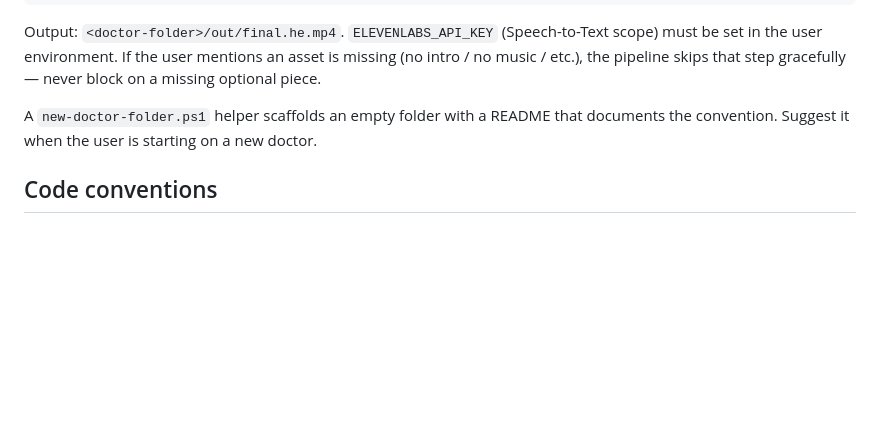
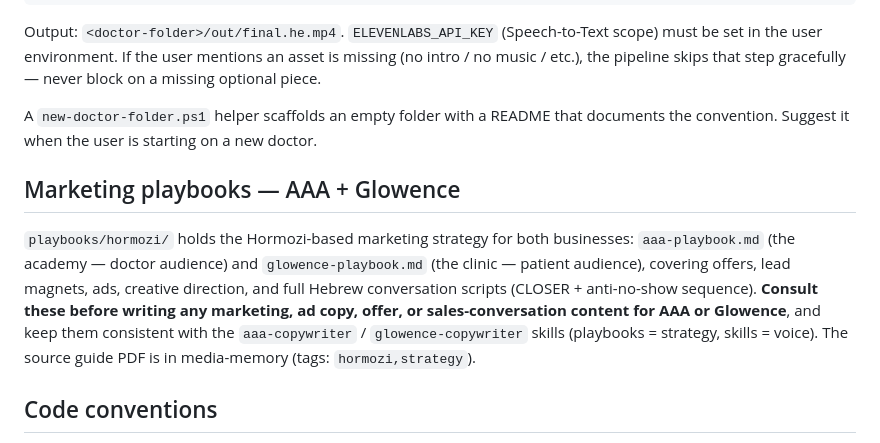
Before and after one commit to osherv55-ship-it/nanobanana-mcp, a Markdown page: CLAUDE.md, the part around the change. Drawn GitHub-style; blank space fills up the shorter version.

Commit message:
CLAUDE.md: point every session at the Hormozi marketing playbooks
Co-Authored-By: Claude Fable 5 <noreply@anthropic.com>
Claude-Session: https://claude.ai/code/session_01J4hfECBgXgrFBUFUL1nftB

```diff
--- a/CLAUDE.md
+++ b/CLAUDE.md
@@ -87,6 +87,16 @@ never block on a missing optional piece.
 A `new-doctor-folder.ps1` helper scaffolds an empty folder with a README that
 documents the convention. Suggest it when the user is starting on a new doctor.
 
+## Marketing playbooks — AAA + Glowence
+
+`playbooks/hormozi/` holds the Hormozi-based marketing strategy for both businesses:
+`aaa-playbook.md` (the academy — doctor audience) and `glowence-playbook.md` (the clinic —
+patient audience), covering offers, lead magnets, ads, creative direction, and full Hebrew
+conversation scripts (CLOSER + anti-no-show sequence). **Consult these before writing any
+marketing, ad copy, offer, or sales-conversation content for AAA or Glowence**, and keep them
+consistent with the `aaa-copywriter` / `glowence-copywriter` skills (playbooks = strategy,
+skills = voice). The source guide PDF is in media-memory (tags: `hormozi,strategy`).
+
 ## Code conventions
 
 - Node 20+, ESM (`"type": "module"`). Match `server.js` style: top-level async helpers, small focused functions, env-var config block at top.
```
